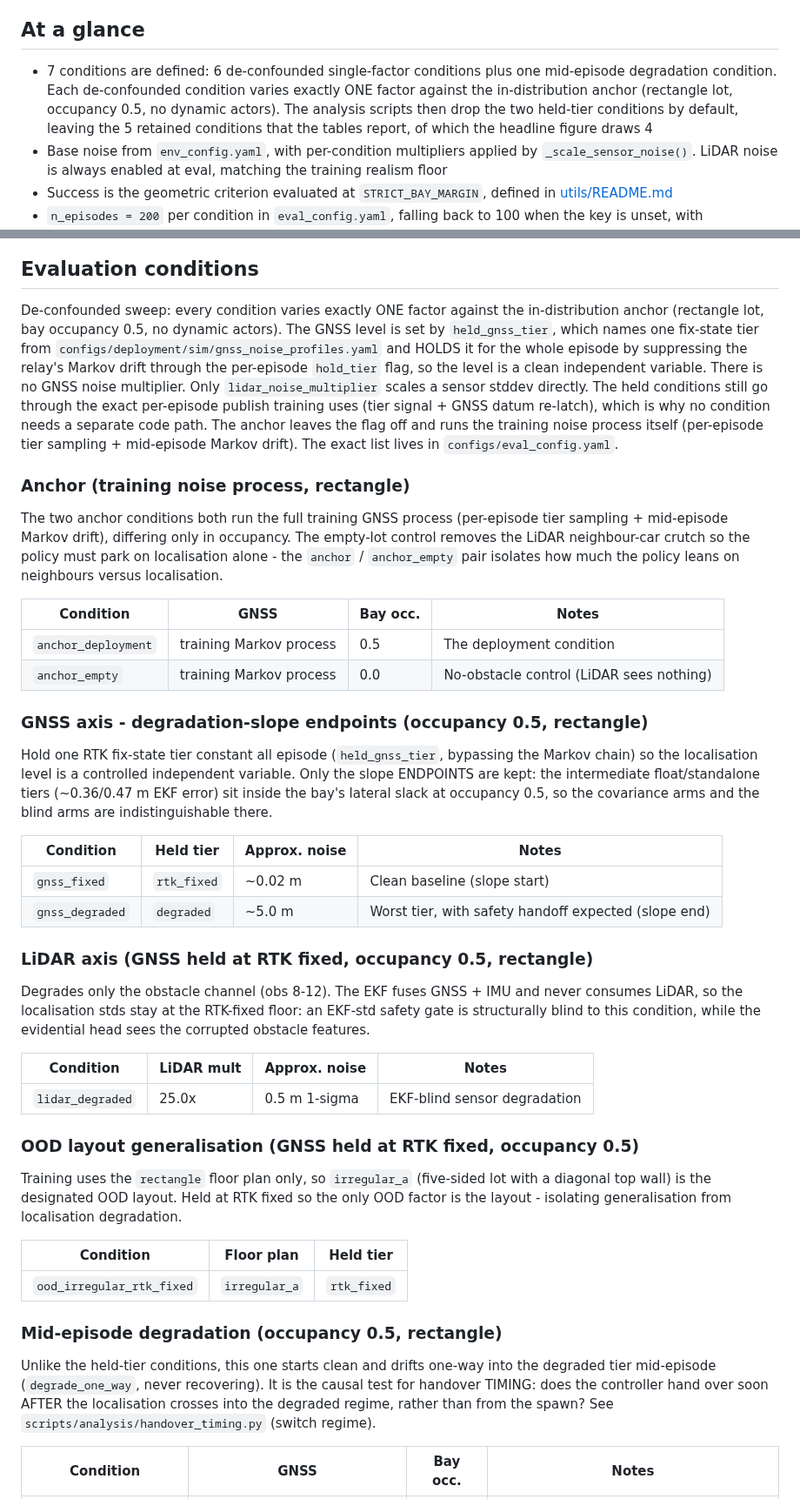
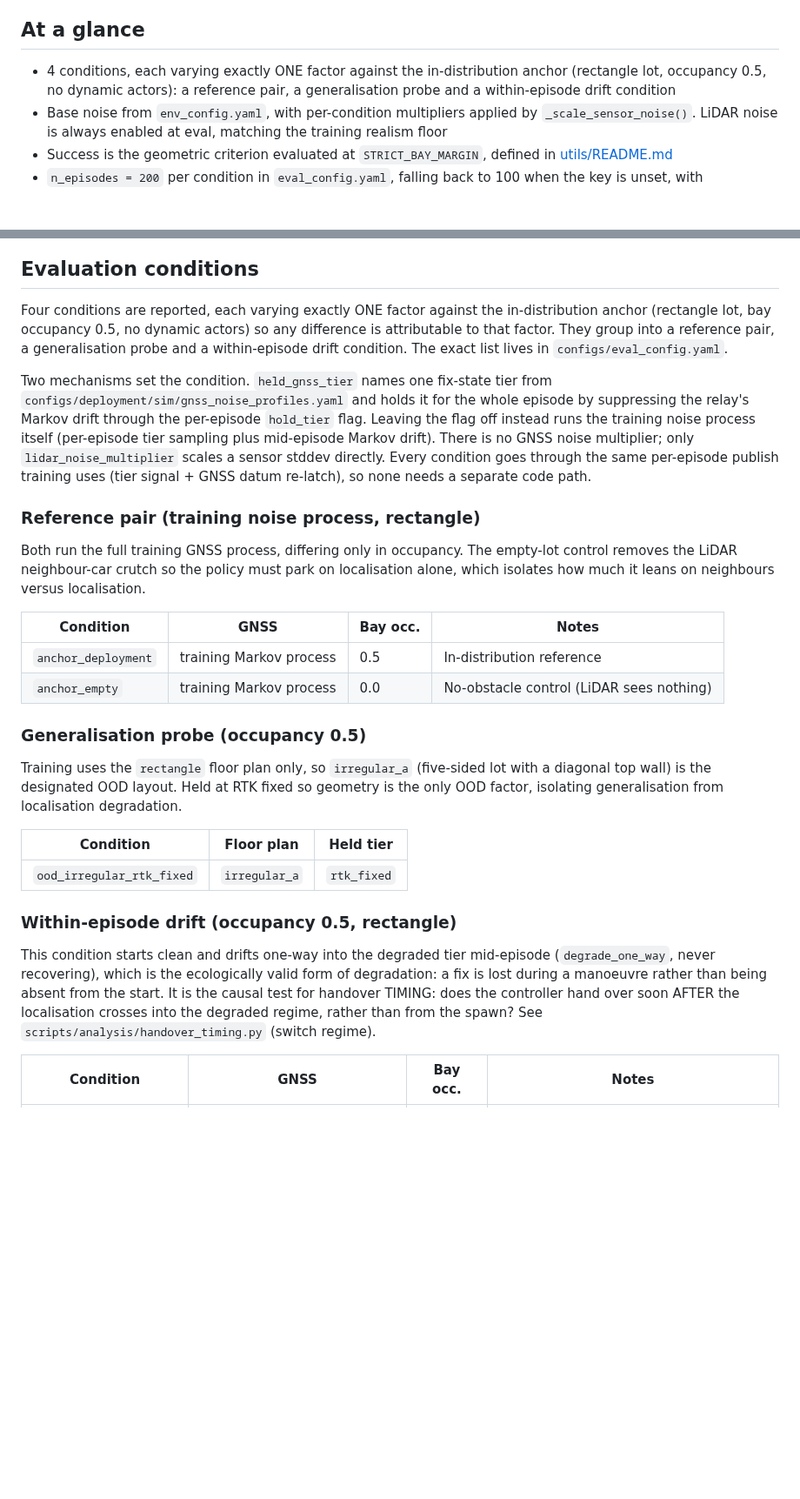
Before and after one commit to Expo39/Uncertainty-Conditioned-RL-with-Evidential-Policy-Networks-for-Autonomous-Systems, a Markdown page: uncertainty_rl/evaluation/README.md, 2 parts joined by grey strips. Shown at 87% size. Drawn GitHub-style; blank space fills up the shorter version.

Commit message:
docs(evaluation): lead with the reported conditions and defer the rest (#31)

```diff
--- a/uncertainty_rl/evaluation/README.md
+++ b/uncertainty_rl/evaluation/README.md
@@ -4,7 +4,7 @@ Performance evaluation across varying physical conditions. Tests whether the unc
 
 ## At a glance
 
-- 7 conditions are defined: 6 de-confounded single-factor conditions plus one mid-episode degradation condition. Each de-confounded condition varies exactly ONE factor against the in-distribution anchor (rectangle lot, occupancy 0.5, no dynamic actors). The analysis scripts then drop the two held-tier conditions by default, leaving the 5 retained conditions that the tables report, of which the headline figure draws 4
+- 4 conditions, each varying exactly ONE factor against the in-distribution anchor (rectangle lot, occupancy 0.5, no dynamic actors): a reference pair, a generalisation probe and a within-episode drift condition
 - Base noise from `env_config.yaml`, with per-condition multipliers applied by `_scale_sensor_noise()`. LiDAR noise is always enabled at eval, matching the training realism floor
 - Success is the geometric criterion evaluated at `STRICT_BAY_MARGIN`, defined in [utils/README.md](../utils/README.md#the-success-criterion)
 - `n_episodes = 200` per condition in `eval_config.yaml`, falling back to 100 when the key is unset, with deterministic (mean) actions. Pooling three seeds gives the 600 episodes per condition behind the reported results
@@ -64,71 +64,49 @@ flowchart TB
 
 ## Evaluation conditions
 
-De-confounded sweep: every condition varies exactly ONE factor against the
-in-distribution anchor (rectangle lot, bay occupancy 0.5, no dynamic actors).
-The GNSS level is set by `held_gnss_tier`, which names one fix-state tier from
-`configs/deployment/sim/gnss_noise_profiles.yaml` and HOLDS it for the whole episode by
-suppressing the relay's Markov drift through the per-episode `hold_tier` flag, so the
-level is a clean independent variable. There is no GNSS noise multiplier. Only
-`lidar_noise_multiplier` scales a sensor stddev directly. The held conditions still go through the
-exact per-episode publish training uses (tier signal + GNSS datum re-latch),
-which is why no condition needs a separate code path. The anchor leaves the flag
-off and runs the training noise process itself (per-episode tier sampling +
-mid-episode Markov drift). The exact list lives in `configs/eval_config.yaml`.
+Four conditions are reported, each varying exactly ONE factor against the
+in-distribution anchor (rectangle lot, bay occupancy 0.5, no dynamic actors) so any
+difference is attributable to that factor. They group into a reference pair, a
+generalisation probe and a within-episode drift condition. The exact list lives in
+`configs/eval_config.yaml`.
 
-### Anchor (training noise process, rectangle)
+Two mechanisms set the condition. `held_gnss_tier` names one fix-state tier from
+`configs/deployment/sim/gnss_noise_profiles.yaml` and holds it for the whole episode by
+suppressing the relay's Markov drift through the per-episode `hold_tier` flag. Leaving
+the flag off instead runs the training noise process itself (per-episode tier sampling
+plus mid-episode Markov drift). There is no GNSS noise multiplier; only
+`lidar_noise_multiplier` scales a sensor stddev directly. Every condition goes through
+the same per-episode publish training uses (tier signal + GNSS datum re-latch), so none
+needs a separate code path.
 
-The two anchor conditions both run the full training GNSS process (per-episode
-tier sampling + mid-episode Markov drift), differing only in occupancy. The
-empty-lot control removes the LiDAR neighbour-car crutch so the policy must park
-on localisation alone - the `anchor` / `anchor_empty` pair isolates how much the
-policy leans on neighbours versus localisation.
+### Reference pair (training noise process, rectangle)
+
+Both run the full training GNSS process, differing only in occupancy. The empty-lot
+control removes the LiDAR neighbour-car crutch so the policy must park on localisation
+alone, which isolates how much it leans on neighbours versus localisation.
 
 | Condition | GNSS | Bay occ. | Notes |
 |-----------|------|----------|-------|
-| `anchor_deployment` | training Markov process | 0.5 | The deployment condition |
+| `anchor_deployment` | training Markov process | 0.5 | In-distribution reference |
 | `anchor_empty` | training Markov process | 0.0 | No-obstacle control (LiDAR sees nothing) |
 
-### GNSS axis - degradation-slope endpoints (occupancy 0.5, rectangle)
-
-Hold one RTK fix-state tier constant all episode (`held_gnss_tier`, bypassing the
-Markov chain) so the localisation level is a controlled independent variable. Only
-the slope ENDPOINTS are kept: the intermediate float/standalone tiers (~0.36/0.47 m
-EKF error) sit inside the bay's lateral slack at occupancy 0.5, so the covariance
-arms and the blind arms are indistinguishable there.
-
-| Condition | Held tier | Approx. noise | Notes |
-|-----------|-----------|---------------|-------|
-| `gnss_fixed` | `rtk_fixed` | ~0.02 m | Clean baseline (slope start) |
-| `gnss_degraded` | `degraded` | ~5.0 m | Worst tier, with safety handoff expected (slope end) |
-
-### LiDAR axis (GNSS held at RTK fixed, occupancy 0.5, rectangle)
-
-Degrades only the obstacle channel (obs 8-12). The EKF fuses GNSS + IMU and
-never consumes LiDAR, so the localisation stds stay at the RTK-fixed floor:
-an EKF-std safety gate is structurally blind to this condition, while the
-evidential head sees the corrupted obstacle features.
-
-| Condition | LiDAR mult | Approx. noise | Notes |
-|-----------|------------|---------------|-------|
-| `lidar_degraded` | 25.0x | 0.5 m 1-sigma | EKF-blind sensor degradation |
-
-### OOD layout generalisation (GNSS held at RTK fixed, occupancy 0.5)
+### Generalisation probe (occupancy 0.5)
 
 Training uses the `rectangle` floor plan only, so `irregular_a` (five-sided lot with
-a diagonal top wall) is the designated OOD layout. Held at RTK fixed so the only
-OOD factor is the layout - isolating generalisation from localisation degradation.
+a diagonal top wall) is the designated OOD layout. Held at RTK fixed so geometry is the
+only OOD factor, isolating generalisation from localisation degradation.
 
 | Condition | Floor plan | Held tier |
 |-----------|-----------|-----------|
 | `ood_irregular_rtk_fixed` | `irregular_a` | `rtk_fixed` |
 
-### Mid-episode degradation (occupancy 0.5, rectangle)
+### Within-episode drift (occupancy 0.5, rectangle)
 
-Unlike the held-tier conditions, this one starts clean and drifts one-way into the
-degraded tier mid-episode (`degrade_one_way`, never recovering). It is the causal
-test for handover TIMING: does the controller hand over soon AFTER the localisation
-crosses into the degraded regime, rather than from the spawn? See
+This condition starts clean and drifts one-way into the degraded tier mid-episode
+(`degrade_one_way`, never recovering), which is the ecologically valid form of
+degradation: a fix is lost during a manoeuvre rather than being absent from the start.
+It is the causal test for handover TIMING: does the controller hand over soon AFTER the
+localisation crosses into the degraded regime, rather than from the spawn? See
 `scripts/analysis/handover_timing.py` (switch regime).
 
 | Condition | GNSS | Bay occ. | Notes |
```
Also changed, not shown: other parts of uncertainty_rl/evaluation/README.md (+25 -7 lines).
